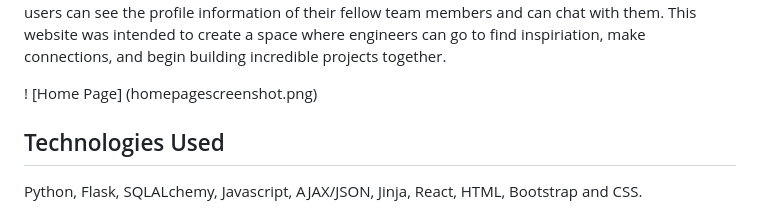
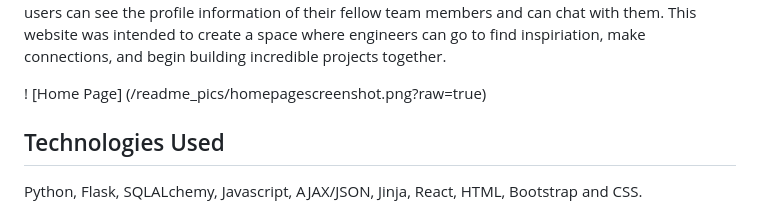
Before and after one commit to CTasler/hackbright_capstone, a Markdown page: README.md, the part around the change. Drawn GitHub-style.

Commit message:
readme wip

```diff
--- a/README.md
+++ b/README.md
@@ -16,7 +16,7 @@ with them. This website was intended to create a space where engineers can go
 to find inspiriation, make connections, and begin building incredible
 projects together.
 
-! [Home Page] (homepagescreenshot.png)
+! [Home Page] (/readme_pics/homepagescreenshot.png?raw=true)
 
 ## Technologies Used
 Python, Flask, SQLALchemy, Javascript, AJAX/JSON, Jinja, React, HTML, Bootstrap
```
Also changed, not shown: readme_pics/homepagescreenshot.png (added).
